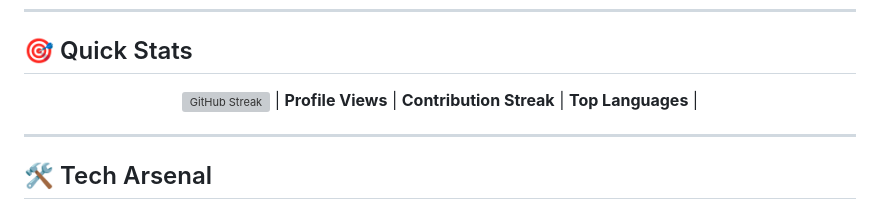
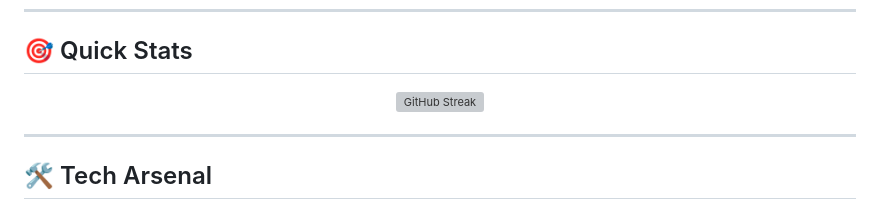
Before and after one commit to antono4/antono4, a Markdown page: README.md, the part around the change. Rendered like a GitHub page; grey boxes are pictures that could not be loaded.

Commit message:
Fix formatting in README.md

```diff
--- a/README.md
+++ b/README.md
@@ -30,7 +30,7 @@ A passionate **Fullstack Developer** & **Computational Chemist** from Indonesia
 <div align="center">
 
 <a href="https://git.io/streak-stats"><img src="https://streak-stats.demolab.com?user=antono4&theme=dark&hide_border=true&exclude_days=Sun%2CMon%2CTue%2CWed%2CThu%2CFri" alt="GitHub Streak" /></a>
-| **Profile Views** | **Contribution Streak** | **Top Languages** |
+
 
 </div>
 
```
